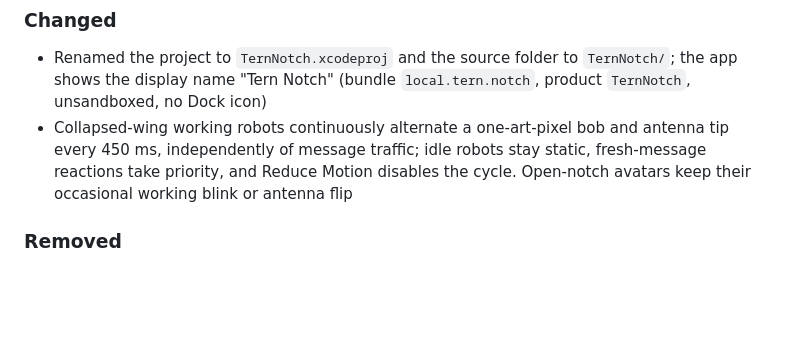
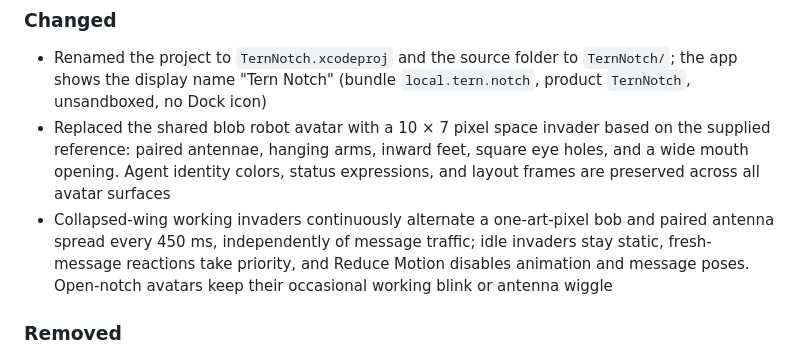
Before and after one commit to LadderChaos/tern-notch, a Markdown page: CHANGELOG.md, the part around the change. Drawn GitHub-style; blank space fills up the shorter version.

```diff
--- a/CHANGELOG.md
+++ b/CHANGELOG.md
@@ -4,7 +4,8 @@
 
 ### Changed
 - Renamed the project to `TernNotch.xcodeproj` and the source folder to `TernNotch/`; the app shows the display name "Tern Notch" (bundle `local.tern.notch`, product `TernNotch`, unsandboxed, no Dock icon)
-- Collapsed-wing working robots continuously alternate a one-art-pixel bob and antenna tip every 450 ms, independently of message traffic; idle robots stay static, fresh-message reactions take priority, and Reduce Motion disables the cycle. Open-notch avatars keep their occasional working blink or antenna flip
+- Replaced the shared blob robot avatar with a 10 × 7 pixel space invader based on the supplied reference: paired antennae, hanging arms, inward feet, square eye holes, and a wide mouth opening. Agent identity colors, status expressions, and layout frames are preserved across all avatar surfaces
+- Collapsed-wing working invaders continuously alternate a one-art-pixel bob and paired antenna spread every 450 ms, independently of message traffic; idle invaders stay static, fresh-message reactions take priority, and Reduce Motion disables animation and message poses. Open-notch avatars keep their occasional working blink or antenna wiggle
 
 ### Removed
 - Expanded conversation header's connecting line and comet animation; participant speaking/listening reactions and traffic glows remain
```
Also changed, not shown: README.md (+3 -1 lines), assets/tern-notch.png (added), 2 other files.
